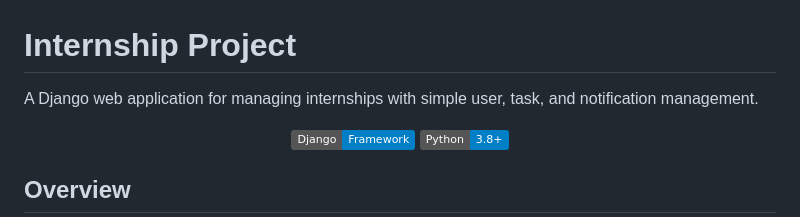
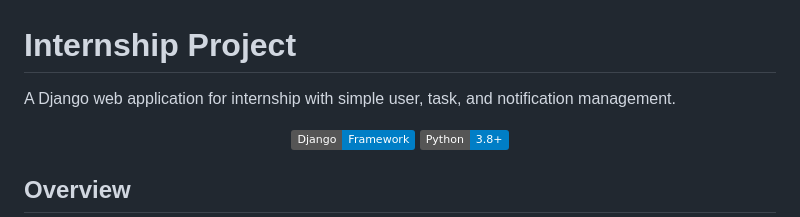
Before and after one commit to Sankalp55/internship-project, a Markdown page: readme.md, the part around the change. GitHub-like rendering; badges without logos.

```diff
--- a/readme.md
+++ b/readme.md
@@ -1,6 +1,6 @@
 # Internship Project
 
-A Django web application for managing internships with simple user, task, and notification management.
+A Django web application for internship with simple user, task, and notification management.
 
 <p align="center">
   <img alt="Django" src="https://img.shields.io/badge/Django-Framework-informational">
```
